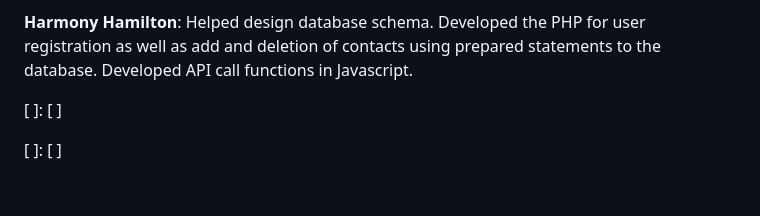
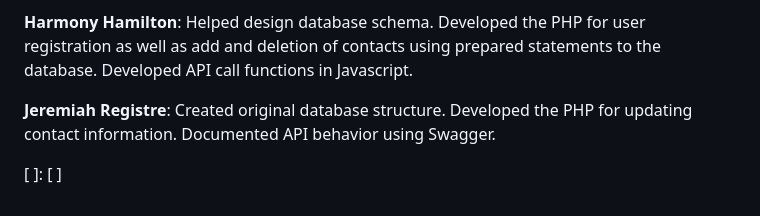
Before and after one commit to eggtoasts/Personal-Contact-Manager, a Markdown page: README.md, the part around the change. GitHub-like rendering.

Commit message:
Updated README.md with contribution information

```diff
--- a/README.md
+++ b/README.md
@@ -54,6 +54,6 @@ The database follows a relational model designed to maintain private contact lis
 
 **Harmony Hamilton**: Helped design database schema. Developed the PHP for user registration as well as add and deletion of contacts using prepared statements to the database. Developed API call functions in Javascript.
 
-[ ]: [ ]
+**Jeremiah Registre**: Created original database structure. Developed the PHP for updating contact information. Documented API behavior using Swagger.
 
 [ ]: [ ]
```
